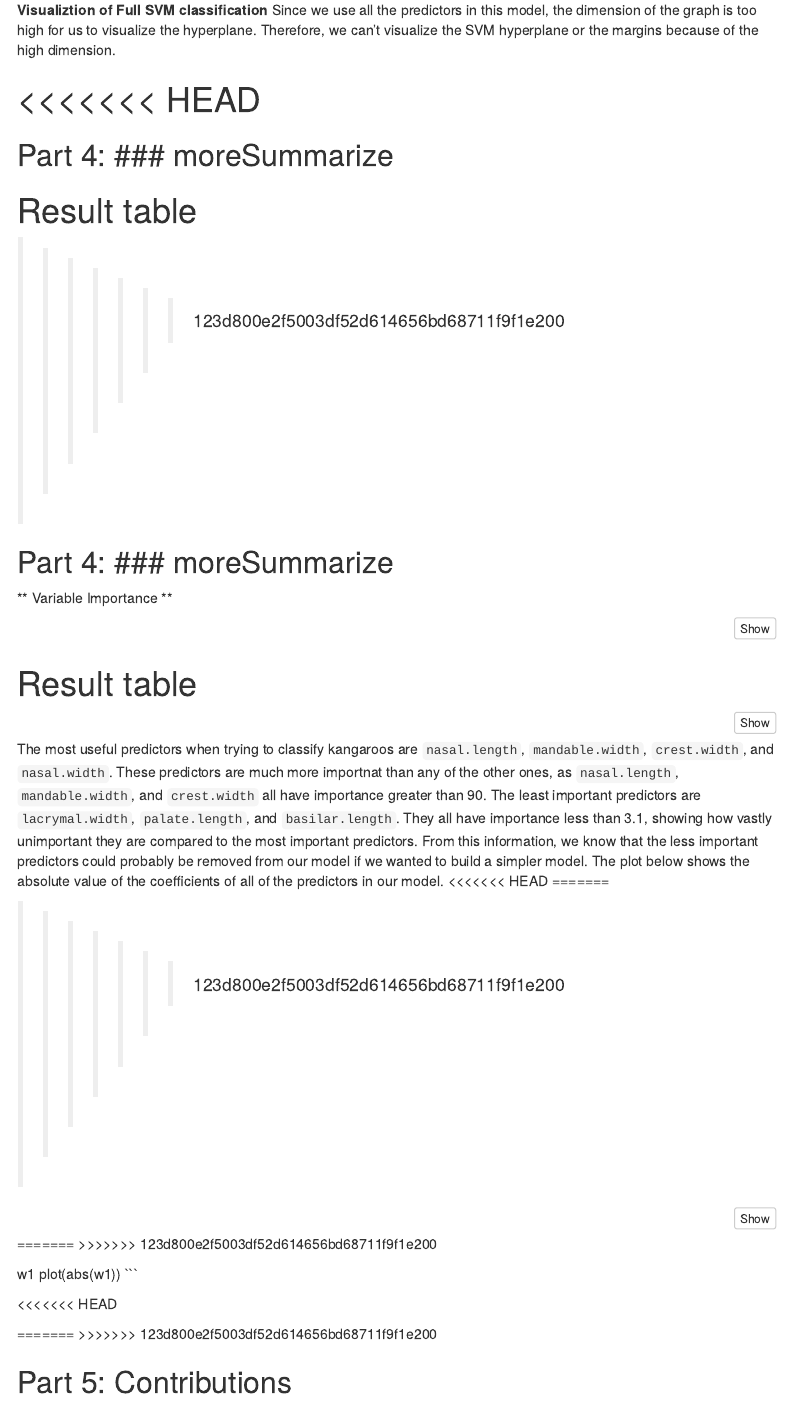
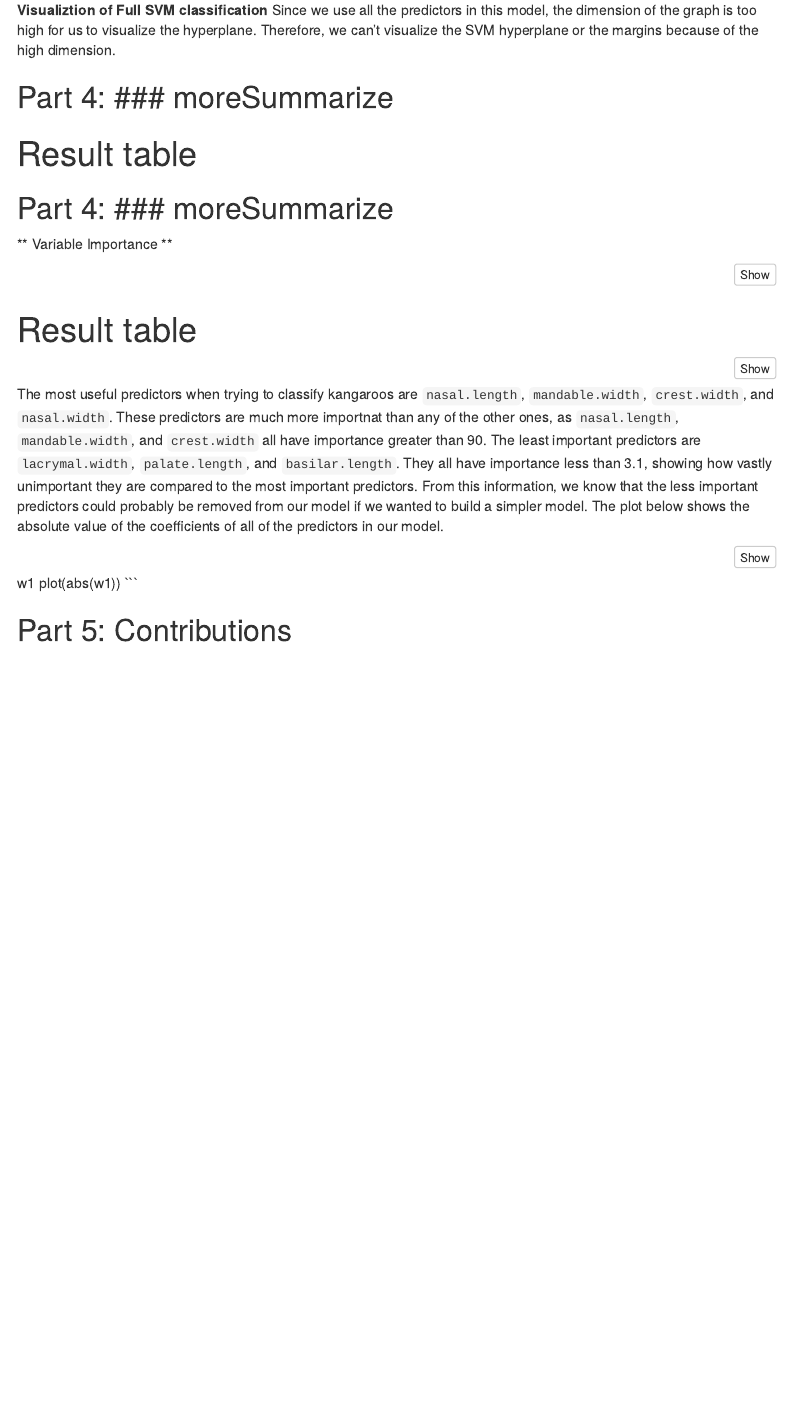
Before and after one commit to JACKTANSNAKE/STAT253MINIPROJECT2, an R Markdown document (MAIN.Rmd): the page in a window 1100 px wide, from 4060 px down. Rendered offline with R 4.5, knitr and Pandoc, with nearby package versions; the code chunks are not run, so their results and figures are left out; menus at the side of the page are left out.

Commit message:
Update MAIN.Rmd

````diff
--- a/MAIN.Rmd
+++ b/MAIN.Rmd
@@ -335,14 +335,13 @@ The CV accuracy of the linear model is 98.75% with the cost of 0.1104, the CV ac
 **Visualiztion of Full SVM classification**
 Since we use all the predictors in this model, the dimension of the graph is too high for us to visualize the hyperplane. Therefore, we can't visualize the SVM hyperplane or the margins because of the high dimension.
 
-<<<<<<< HEAD
-=======
+
 
 
 ## Part 4: ### moreSummarize
 
 # Result table
->>>>>>> 123d800e2f5003df52d614656bd68711f9f1e200
+
 
 
 
@@ -374,10 +373,6 @@ varImp(svm_linear_all_1)
 ```
 
 The most useful predictors when trying to classify kangaroos are `nasal.length`, `mandable.width`, `crest.width`, and `nasal.width`. These predictors are much more importnat than any of the other ones, as `nasal.length`, `mandable.width`, and `crest.width` all have importance greater than 90. The least important predictors are `lacrymal.width`, `palate.length`, and `basilar.length`. They all have importance less than 3.1, showing how vastly unimportant they are compared to the most important predictors. From this information, we know that the less important predictors could probably be removed from our model if we wanted to build a simpler model. The plot below shows the absolute value of the coefficients of all of the predictors in our model.
-<<<<<<< HEAD
-=======
-
->>>>>>> 123d800e2f5003df52d614656bd68711f9f1e200
 
 ```{r}
 w <- t(e1071_linear_all_model$coefs) %*% e1071_linear_all_model$SV
@@ -389,19 +384,10 @@ w2
 ```
 
 
-=======
->>>>>>> 123d800e2f5003df52d614656bd68711f9f1e200
 
 w1
 plot(abs(w1))
 ```
 
-<<<<<<< HEAD
-
-
-
-=======
->>>>>>> 123d800e2f5003df52d614656bd68711f9f1e200
-
 
 ## Part 5: Contributions
````
